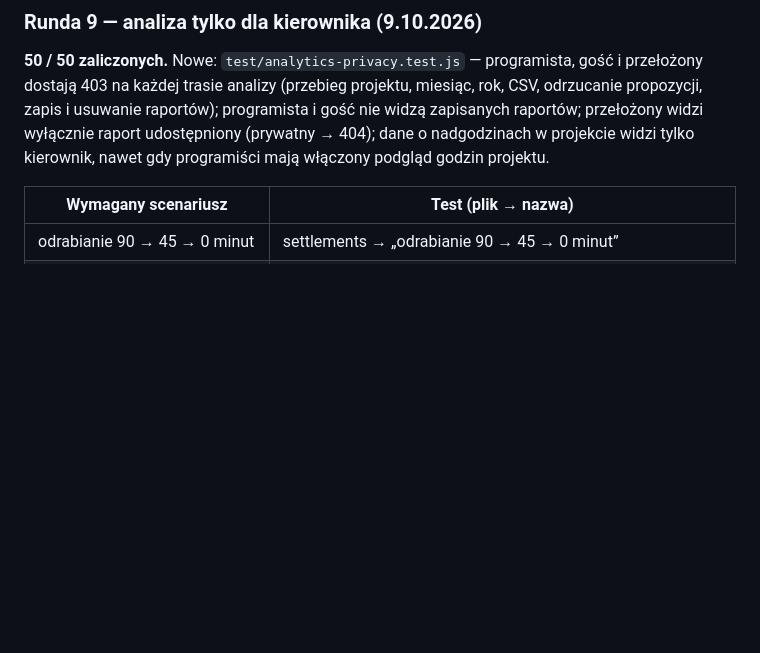
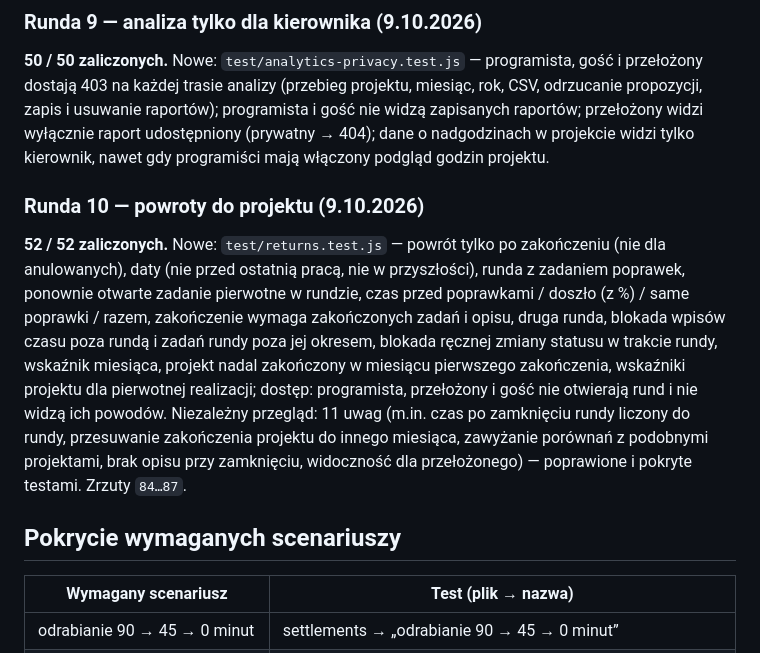
Before and after one commit to pawelpasik85-cyber/cnc-team, a Markdown page: docs/TESTS.md, the part around the change. Rendered like a GitHub page; blank space fills up the shorter version.

```diff
--- a/docs/TESTS.md
+++ b/docs/TESTS.md
@@ -46,6 +46,10 @@ Zrzuty: `docs/screenshots/50…66` (kierownik, pracownik na komputerze i telefon
 **50 / 50 zaliczonych.** Nowe: `test/analytics-privacy.test.js` — programista, gość i przełożony dostają 403 na każdej trasie analizy (przebieg projektu, miesiąc, rok, CSV, odrzucanie propozycji, zapis i usuwanie raportów); programista i gość nie widzą zapisanych raportów; przełożony widzi wyłącznie raport udostępniony (prywatny → 404); dane o nadgodzinach w projekcie widzi tylko kierownik, nawet gdy programiści mają włączony podgląd godzin projektu.
 
 
+### Runda 10 — powroty do projektu (9.10.2026)
+**52 / 52 zaliczonych.** Nowe: `test/returns.test.js` — powrót tylko po zakończeniu (nie dla anulowanych), daty (nie przed ostatnią pracą, nie w przyszłości), runda z zadaniem poprawek, ponownie otwarte zadanie pierwotne w rundzie, czas przed poprawkami / doszło (z %) / same poprawki / razem, zakończenie wymaga zakończonych zadań i opisu, druga runda, blokada wpisów czasu poza rundą i zadań rundy poza jej okresem, blokada ręcznej zmiany statusu w trakcie rundy, wskaźnik miesiąca, projekt nadal zakończony w miesiącu pierwszego zakończenia, wskaźniki projektu dla pierwotnej realizacji; dostęp: programista, przełożony i gość nie otwierają rund i nie widzą ich powodów. Niezależny przegląd: 11 uwag (m.in. czas po zamknięciu rundy liczony do rundy, przesuwanie zakończenia projektu do innego miesiąca, zawyżanie porównań z podobnymi projektami, brak opisu przy zamknięciu, widoczność dla przełożonego) — poprawione i pokryte testami. Zrzuty `84…87`.
+
+## Pokrycie wymaganych scenariuszy
 
 | Wymagany scenariusz | Test (plik → nazwa) |
 |---|---|
```
Also changed, not shown: README.md (+1 -0 lines), REVIEW.md (+1 -0 lines).
